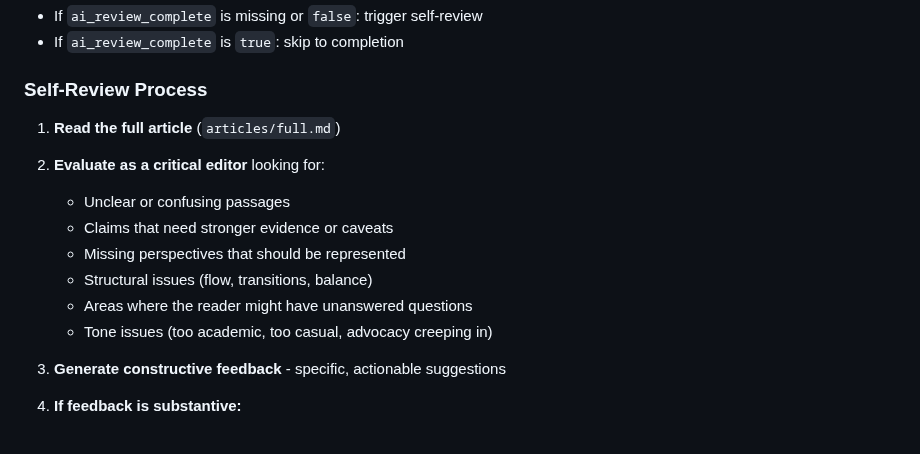
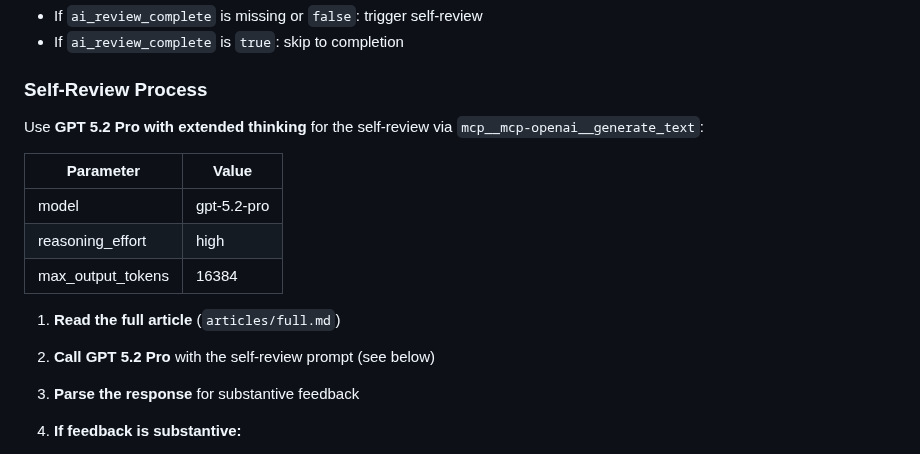
Before and after one commit to DanDaDaDanDan/AgenticInvestigator, a Markdown page: .claude/commands/verify.md, the part around the change. GitHub-like rendering.

Commit message:
Use GPT 5.2 Pro extended thinking for AI self-review

```diff
--- a/.claude/commands/verify.md
+++ b/.claude/commands/verify.md
@@ -185,17 +185,19 @@ Check `state.json`:
 
 ### Self-Review Process
 
+Use **GPT 5.2 Pro with extended thinking** for the self-review via `mcp__mcp-openai__generate_text`:
+
+| Parameter | Value |
+|-----------|-------|
+| model | gpt-5.2-pro |
+| reasoning_effort | high |
+| max_output_tokens | 16384 |
+
 1. **Read the full article** (`articles/full.md`)
 
-2. **Evaluate as a critical editor** looking for:
-   - Unclear or confusing passages
-   - Claims that need stronger evidence or caveats
-   - Missing perspectives that should be represented
-   - Structural issues (flow, transitions, balance)
-   - Areas where the reader might have unanswered questions
-   - Tone issues (too academic, too casual, advocacy creeping in)
+2. **Call GPT 5.2 Pro** with the self-review prompt (see below)
 
-3. **Generate constructive feedback** - specific, actionable suggestions
+3. **Parse the response** for substantive feedback
 
 4. **If feedback is substantive:**
    - Set `state.json.ai_review_complete = true`
```
